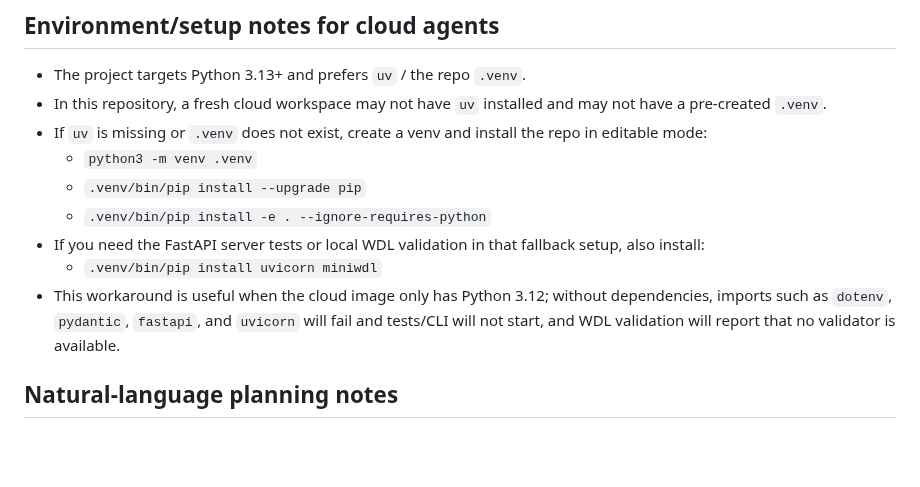
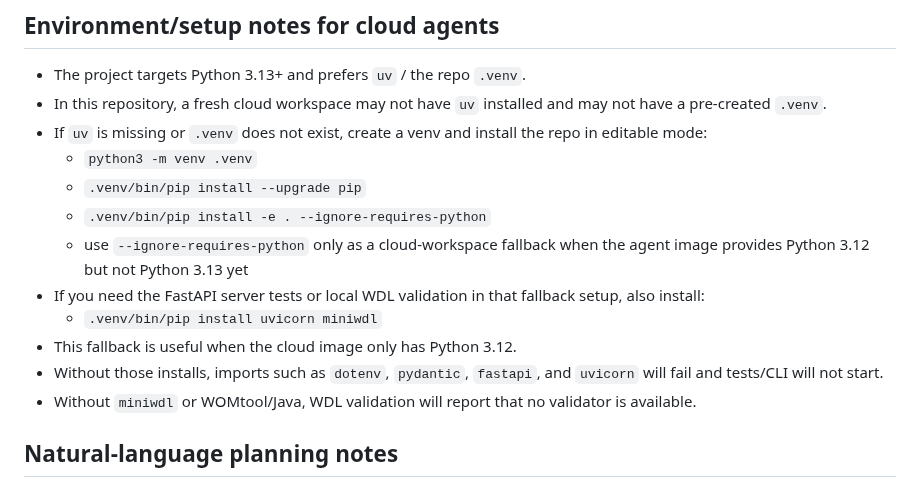
Before and after one commit to yuanzhw/AI-bioworkflow, a Markdown page: .github/copilot-instructions.md, the part around the change. Drawn GitHub-style; blank space fills up the shorter version.

Commit message:
Clarify Copilot fallback setup

```diff
--- a/.github/copilot-instructions.md
+++ b/.github/copilot-instructions.md
@@ -64,9 +64,12 @@
   - `python3 -m venv .venv`
   - `.venv/bin/pip install --upgrade pip`
   - `.venv/bin/pip install -e . --ignore-requires-python`
+  - use `--ignore-requires-python` only as a cloud-workspace fallback when the agent image provides Python 3.12 but not Python 3.13 yet
 - If you need the FastAPI server tests or local WDL validation in that fallback setup, also install:
   - `.venv/bin/pip install uvicorn miniwdl`
-- This workaround is useful when the cloud image only has Python 3.12; without dependencies, imports such as `dotenv`, `pydantic`, `fastapi`, and `uvicorn` will fail and tests/CLI will not start, and WDL validation will report that no validator is available.
+- This fallback is useful when the cloud image only has Python 3.12.
+- Without those installs, imports such as `dotenv`, `pydantic`, `fastapi`, and `uvicorn` will fail and tests/CLI will not start.
+- Without `miniwdl` or WOMtool/Java, WDL validation will report that no validator is available.
 
 ## Natural-language planning notes
 
```
